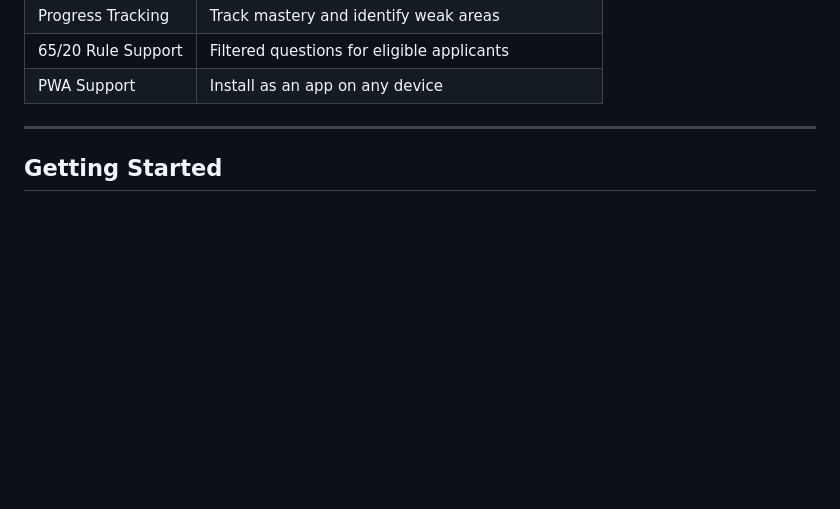
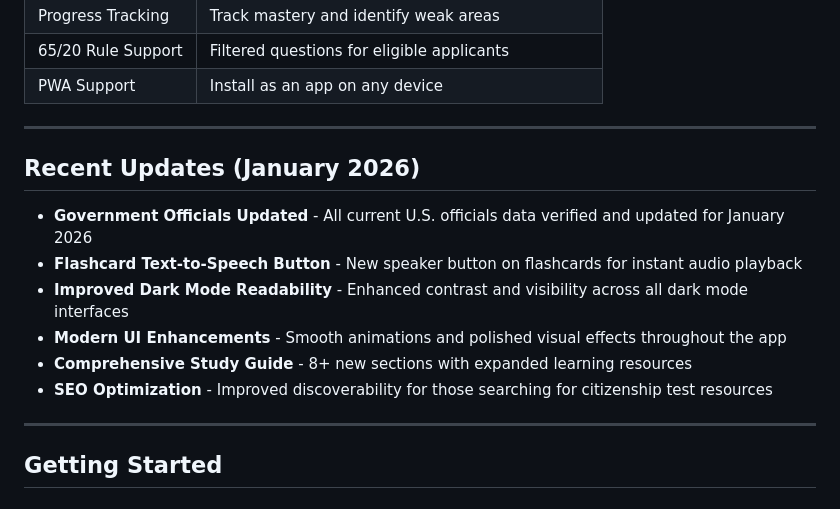
Before and after one commit to Kryptographer/U.S.-Citizenship-Test-Study-Guide, a Markdown page: README.md, the part around the change. GitHub-like rendering; blank space fills up the shorter version.

Commit message:
Add Recent Updates section to README
Highlights January 2026 updates including government officials data,
flashcard TTS button, improved dark mode readability, modern UI
enhancements, expanded study guide content, and SEO optimizations.

https://claude.ai/code/session_012oaQ7z46Mq4YQUfKYwPqtA

```diff
--- a/README.md
+++ b/README.md
@@ -25,6 +25,17 @@ A free, interactive study tool to help you prepare for the USCIS Naturalization
 | Progress Tracking | Track mastery and identify weak areas |
 | 65/20 Rule Support | Filtered questions for eligible applicants |
 | PWA Support | Install as an app on any device |
+
+---
+
+## Recent Updates (January 2026)
+
+- **Government Officials Updated** - All current U.S. officials data verified and updated for January 2026
+- **Flashcard Text-to-Speech Button** - New speaker button on flashcards for instant audio playback
+- **Improved Dark Mode Readability** - Enhanced contrast and visibility across all dark mode interfaces
+- **Modern UI Enhancements** - Smooth animations and polished visual effects throughout the app
+- **Comprehensive Study Guide** - 8+ new sections with expanded learning resources
+- **SEO Optimization** - Improved discoverability for those searching for citizenship test resources
 
 ---
 
```
